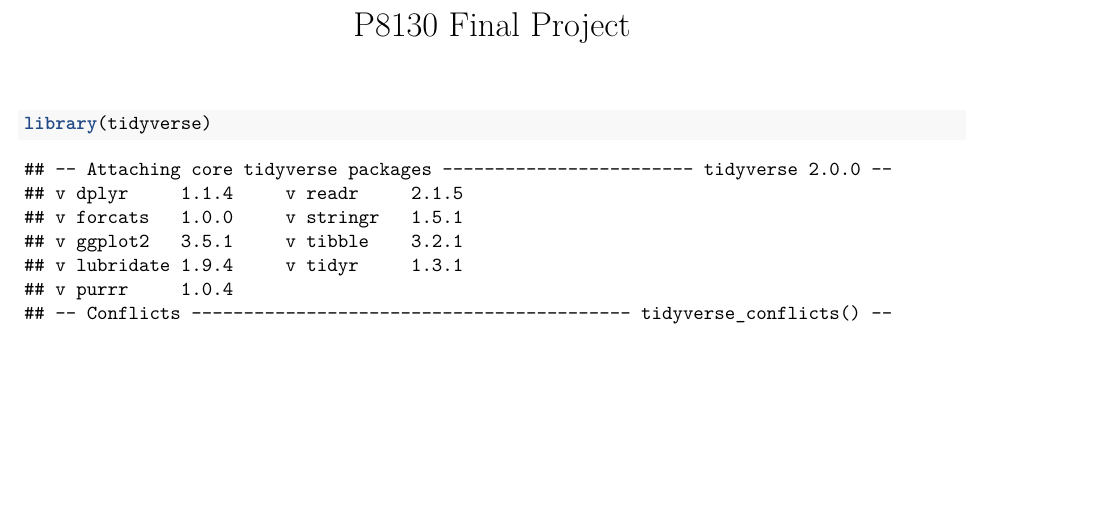
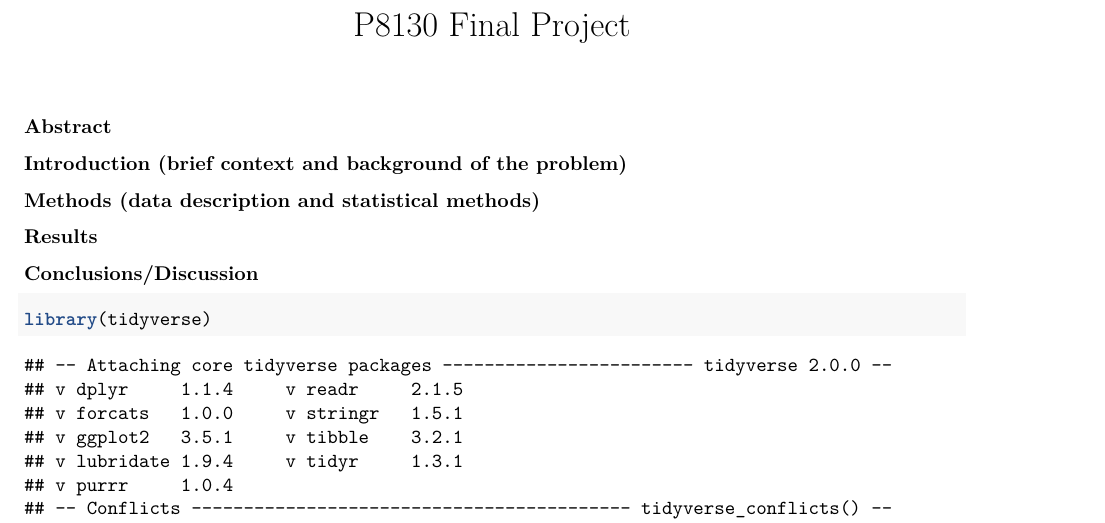
Before and after one commit to paulawucu/p8130_final_project, an R Markdown document (p8130_final_project.Rmd): part of page 1 of 3, cut so that both start at the same text, the shorter picture padded with empty space. Rendered offline with R 4.5, knitr and Pandoc, then LaTeX, with nearby package versions; column names are cleaned by a stand-in for the janitor package.

Commit message:
updates report structure

````diff
--- a/p8130_final_project.Rmd
+++ b/p8130_final_project.Rmd
@@ -2,6 +2,12 @@
 title: "P8130 Final Project"
 output: pdf_document
 ---
+
+### Abstract
+### Introduction (brief context and background of the problem)
+### Methods (data description and statistical methods)
+### Results
+### Conclusions/Discussion
 
 ```{r}
 library(tidyverse)
````
Also changed, not shown: p8130_final_project.pdf, p8130_final_project.Rmd (1 more changed lines).
